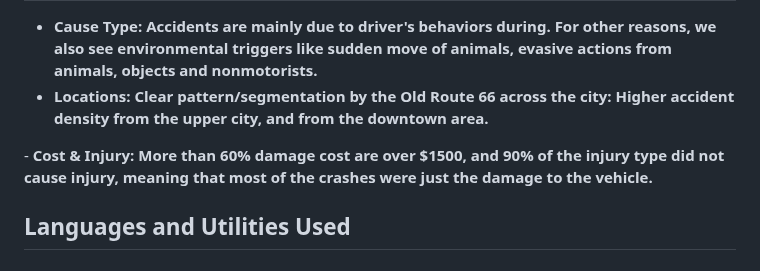
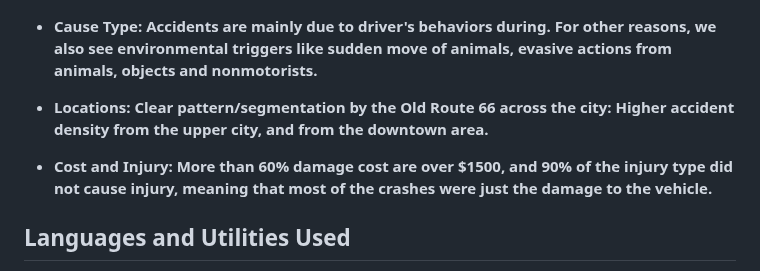
Before and after one commit to MarkWu-UT/Hack_Chicago_Accidents_Analysis, a Markdown page: README.md, the part around the change. Rendered like a GitHub page.

```diff
--- a/README.md
+++ b/README.md
@@ -6,9 +6,11 @@ My 24h-Hackathon project focuses on the raw data from the traffic accident recor
 <h2>Quick Takeaway</h2>
 
 - <b>Cause Type: Accidents are mainly due to driver's behaviors during. For other reasons, we also see environmental triggers like sudden move of animals, evasive actions from animals, objects and nonmotorists.</b>
+
 - <b>Locations: Clear pattern/segmentation by the Old Route 66 across the city: Higher accident density from the upper city, and from the downtown area.
 </b>
-- <b>Cost & Injury: More than 60% damage cost are over $1500, and 90% of the injury type did not cause injury, meaning that most of the crashes were just the damage to the vehicle.
+
+- <b>Cost and Injury: More than 60% damage cost are over $1500, and 90% of the injury type did not cause injury, meaning that most of the crashes were just the damage to the vehicle.
 </b>
 
 
```
